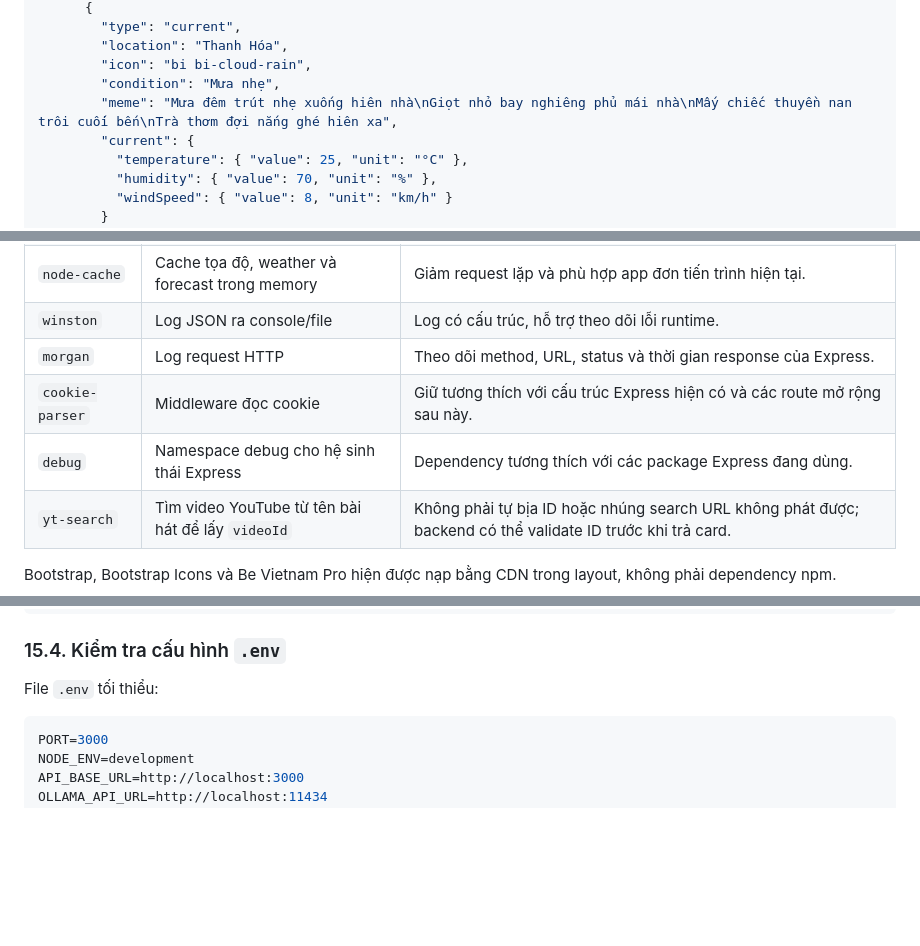
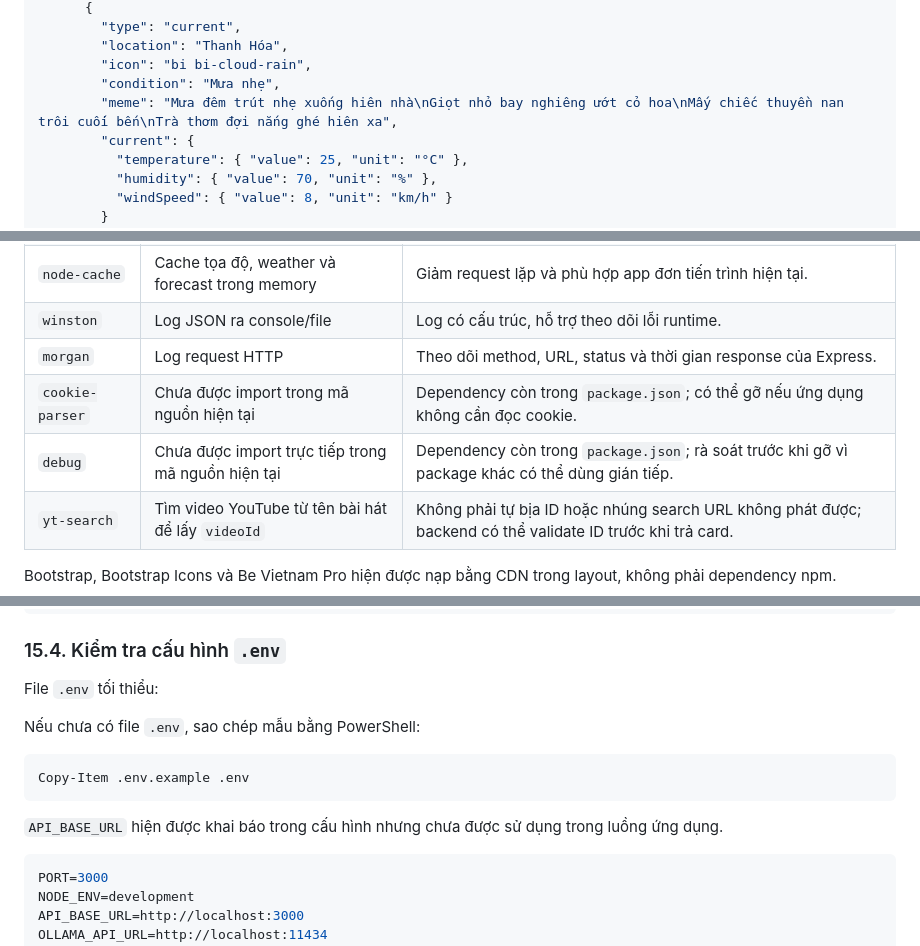
Before and after one commit to zdevlongnguz-blip/asm, a Markdown page: docs/weather-ai-service.md, 3 parts joined by grey strips. GitHub-like rendering; blank space fills up the shorter version.

````diff
--- a/docs/weather-ai-service.md
+++ b/docs/weather-ai-service.md
@@ -61,7 +61,7 @@ Response thành công (`200`):
         "location": "Thanh Hóa",
         "icon": "bi bi-cloud-rain",
         "condition": "Mưa nhẹ",
-        "meme": "Mưa đêm trút nhẹ xuống hiên nhà\nGiọt nhỏ bay nghiêng phủ mái nhà\nMấy chiếc thuyền nan trôi cuối bến\nTrà thơm đợi nắng ghé hiên xa",
+        "meme": "Mưa đêm trút nhẹ xuống hiên nhà\nGiọt nhỏ bay nghiêng ướt cỏ hoa\nMấy chiếc thuyền nan trôi cuối bến\nTrà thơm đợi nắng ghé hiên xa",
         "current": {
           "temperature": { "value": 25, "unit": "°C" },
           "humidity": { "value": 70, "unit": "%" },
@@ -352,8 +352,8 @@ Các dependency runtime trong `package.json`:
 | `node-cache` | Cache tọa độ, weather và forecast trong memory | Giảm request lặp và phù hợp app đơn tiến trình hiện tại. |
 | `winston` | Log JSON ra console/file | Log có cấu trúc, hỗ trợ theo dõi lỗi runtime. |
 | `morgan` | Log request HTTP | Theo dõi method, URL, status và thời gian response của Express. |
-| `cookie-parser` | Middleware đọc cookie | Giữ tương thích với cấu trúc Express hiện có và các route mở rộng sau này. |
-| `debug` | Namespace debug cho hệ sinh thái Express | Dependency tương thích với các package Express đang dùng. |
+| `cookie-parser` | Chưa được import trong mã nguồn hiện tại | Dependency còn trong `package.json`; có thể gỡ nếu ứng dụng không cần đọc cookie. |
+| `debug` | Chưa được import trực tiếp trong mã nguồn hiện tại | Dependency còn trong `package.json`; rà soát trước khi gỡ vì package khác có thể dùng gián tiếp. |
 | `yt-search` | Tìm video YouTube từ tên bài hát để lấy `videoId` | Không phải tự bịa ID hoặc nhúng search URL không phát được; backend có thể validate ID trước khi trả card. |
 
 Bootstrap, Bootstrap Icons và Be Vietnam Pro hiện được nạp bằng CDN trong layout, không phải dependency npm.
@@ -428,6 +428,14 @@ OLLAMA_API_URL=http://localhost:11434
 ### 15.4. Kiểm tra cấu hình `.env`
 
 File `.env` tối thiểu:
+
+Nếu chưa có file `.env`, sao chép mẫu bằng PowerShell:
+
+```powershell
+Copy-Item .env.example .env
+```
+
+`API_BASE_URL` hiện được khai báo trong cấu hình nhưng chưa được sử dụng trong luồng ứng dụng.
 
 ```env
 PORT=3000
````
Also changed, not shown: other parts of docs/weather-ai-service.md (+2 -2 lines), docs/project-overview.md (+2 -2 lines).
